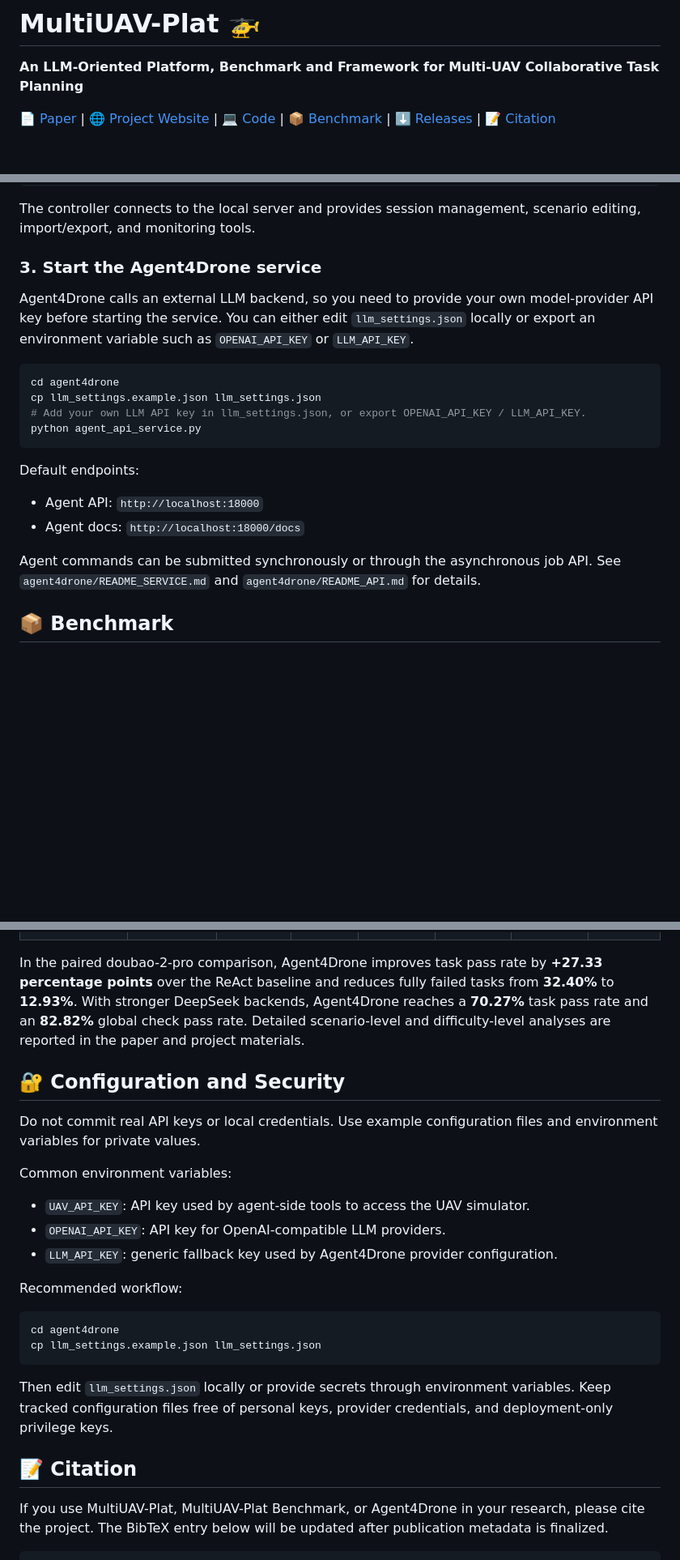
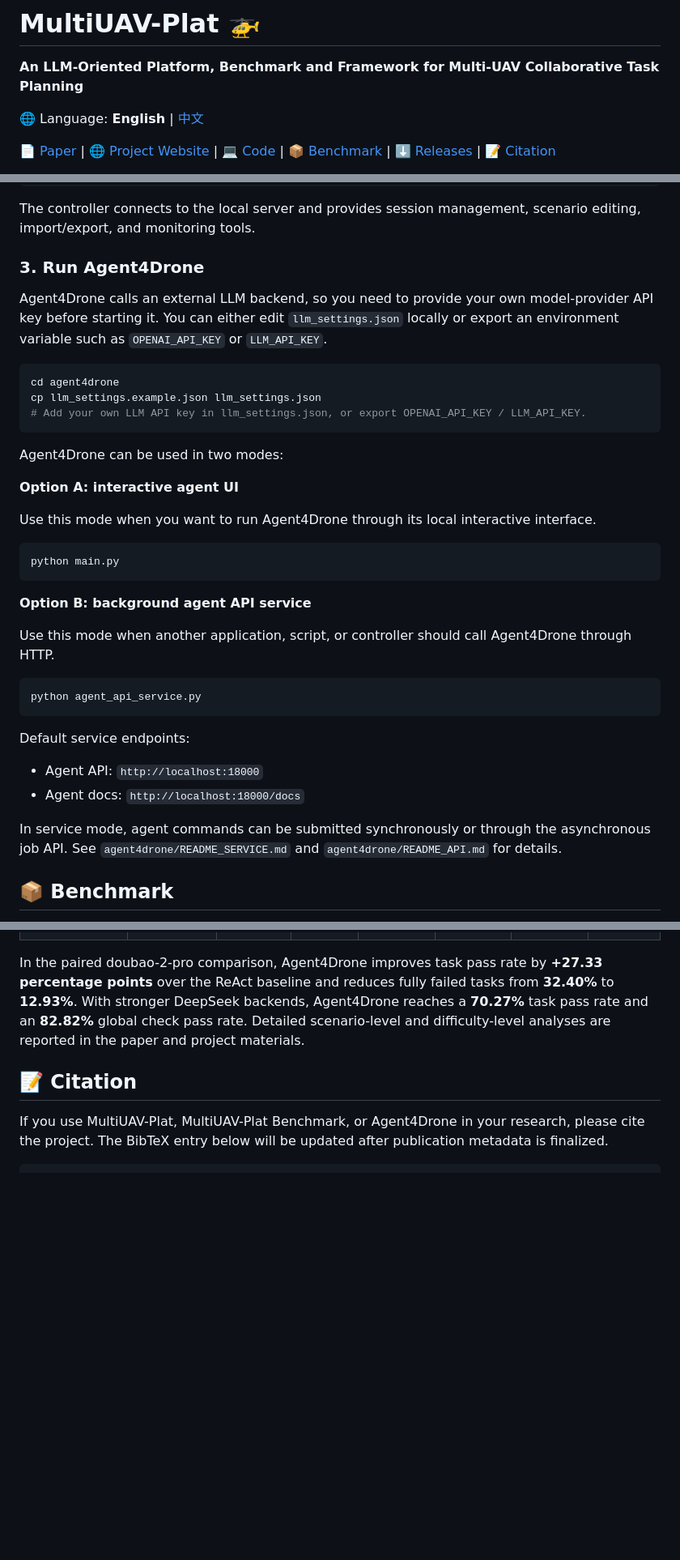
Before and after one commit to zhangsheng93/MultiUAV-Plat, a Markdown page: README.md, 3 parts joined by grey strips. Shown at 81% size. GitHub-like rendering; blank space fills up the shorter version.

Commit message:
update Chinese readme

````diff
--- a/README.md
+++ b/README.md
@@ -1,6 +1,8 @@
 # MultiUAV-Plat 🚁
 
 **An LLM-Oriented Platform, Benchmark and Framework for Multi-UAV Collaborative Task Planning**
+
+🌐 Language: **English** | [中文](README_CN.md)
 
 [📄 Paper](https://arxiv.org/) | [🌐 Project Website](https://zhangsheng93.github.io/multiuavweb/) | [💻 Code](https://github.com/zhangsheng93/MultiUAV-Plat) | [📦 Benchmark](https://github.com/zhangsheng93/MultiUAV-Plat/releases) | [⬇️ Releases](https://github.com/zhangsheng93/MultiUAV-Plat/releases) | [📝 Citation](#-citation)
 
@@ -92,23 +94,40 @@ python main.py
 
 The controller connects to the local server and provides session management, scenario editing, import/export, and monitoring tools.
 
-### 3. Start the Agent4Drone service
+### 3. Run Agent4Drone
 
-Agent4Drone calls an external LLM backend, so you need to provide your own model-provider API key before starting the service. You can either edit `llm_settings.json` locally or export an environment variable such as `OPENAI_API_KEY` or `LLM_API_KEY`.
+Agent4Drone calls an external LLM backend, so you need to provide your own model-provider API key before starting it. You can either edit `llm_settings.json` locally or export an environment variable such as `OPENAI_API_KEY` or `LLM_API_KEY`.
 
 ```bash
 cd agent4drone
 cp llm_settings.example.json llm_settings.json
 # Add your own LLM API key in llm_settings.json, or export OPENAI_API_KEY / LLM_API_KEY.
+```
+
+Agent4Drone can be used in two modes:
+
+**Option A: interactive agent UI**
+
+Use this mode when you want to run Agent4Drone through its local interactive interface.
+
+```bash
+python main.py
+```
+
+**Option B: background agent API service**
+
+Use this mode when another application, script, or controller should call Agent4Drone through HTTP.
+
+```bash
 python agent_api_service.py
 ```
 
-Default endpoints:
+Default service endpoints:
 
 - Agent API: `http://localhost:18000`
 - Agent docs: `http://localhost:18000/docs`
 
-Agent commands can be submitted synchronously or through the asynchronous job API. See `agent4drone/README_SERVICE.md` and `agent4drone/README_API.md` for details.
+In service mode, agent commands can be submitted synchronously or through the asynchronous job API. See `agent4drone/README_SERVICE.md` and `agent4drone/README_API.md` for details.
 
 ## 📦 Benchmark
 
@@ -139,25 +158,6 @@ The following full-benchmark results are computed on 75 sessions, 1500 tasks, an
 
 In the paired doubao-2-pro comparison, Agent4Drone improves task pass rate by **+27.33 percentage points** over the ReAct baseline and reduces fully failed tasks from **32.40%** to **12.93%**. With stronger DeepSeek backends, Agent4Drone reaches a **70.27%** task pass rate and an **82.82%** global check pass rate. Detailed scenario-level and difficulty-level analyses are reported in the paper and project materials.
 
-## 🔐 Configuration and Security
-
-Do not commit real API keys or local credentials. Use example configuration files and environment variables for private values.
-
-Common environment variables:
-
-- `UAV_API_KEY`: API key used by agent-side tools to access the UAV simulator.
-- `OPENAI_API_KEY`: API key for OpenAI-compatible LLM providers.
-- `LLM_API_KEY`: generic fallback key used by Agent4Drone provider configuration.
-
-Recommended workflow:
-
-```bash
-cd agent4drone
-cp llm_settings.example.json llm_settings.json
-```
-
-Then edit `llm_settings.json` locally or provide secrets through environment variables. Keep tracked configuration files free of personal keys, provider credentials, and deployment-only privilege keys.
-
 ## 📝 Citation
 
 If you use MultiUAV-Plat, MultiUAV-Plat Benchmark, or Agent4Drone in your research, please cite the project. The BibTeX entry below will be updated after publication metadata is finalized.
````
Also changed, not shown: README_CN.md (added, +176 -0 lines).
